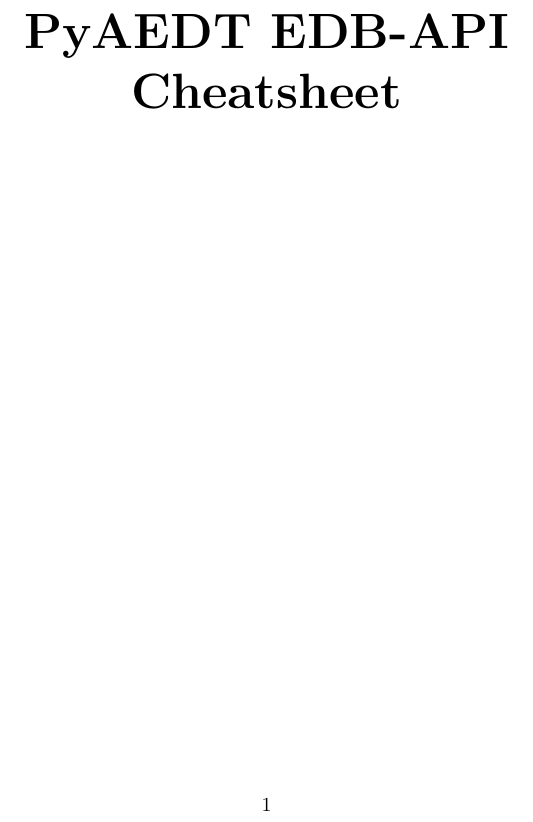
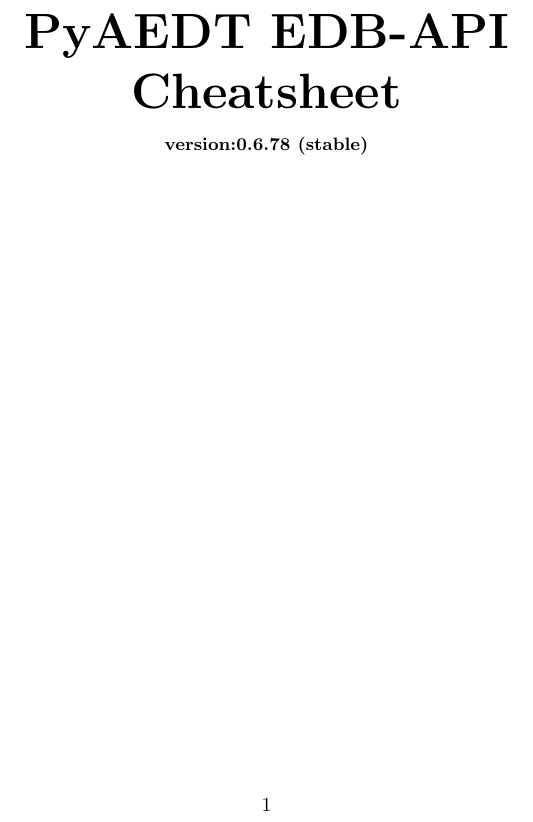
Before and after one commit to ansys/pyansys-cheat-sheet, a LaTeX document (cheat_sheets/aedt_cheat_sheet/pyedb_API_cheat_sheet.tex): part of page 1 of 5, cut so that both start at the same text. Compiled offline with pdfLaTeX; a LaTeX package or settings file that is missing is left out.

Commit message:
dev_pyansys_version

```diff
--- a/cheat_sheets/aedt_cheat_sheet/pyedb_API_cheat_sheet.tex
+++ b/cheat_sheets/aedt_cheat_sheet/pyedb_API_cheat_sheet.tex
@@ -16,6 +16,9 @@
 \footnotesize
 \begin{center}
      \Huge{\textbf{PyAEDT EDB-API Cheatsheet}} \\
+\end{center}
+\begin{center}
+\small{\textbf{version:0.6.78 (stable) }} \\
 \end{center}
 \AddToShipoutPicture*
 	{\put(670,577.5){\includegraphics[height = 1.2cm]{ansys.png}}}
```
Also changed, not shown: cheat_sheets/aedt_cheat_sheet/pyaedt_API_cheat_sheet.tex (+4 -1 lines).
